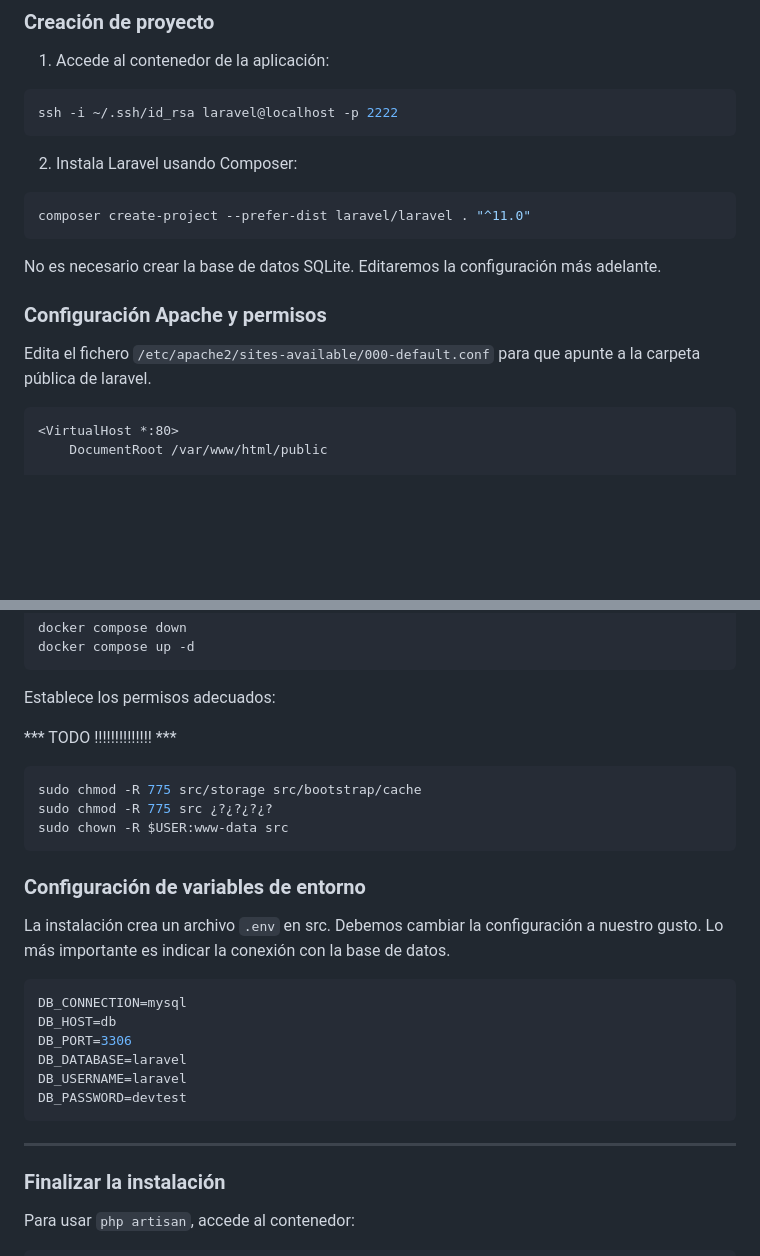
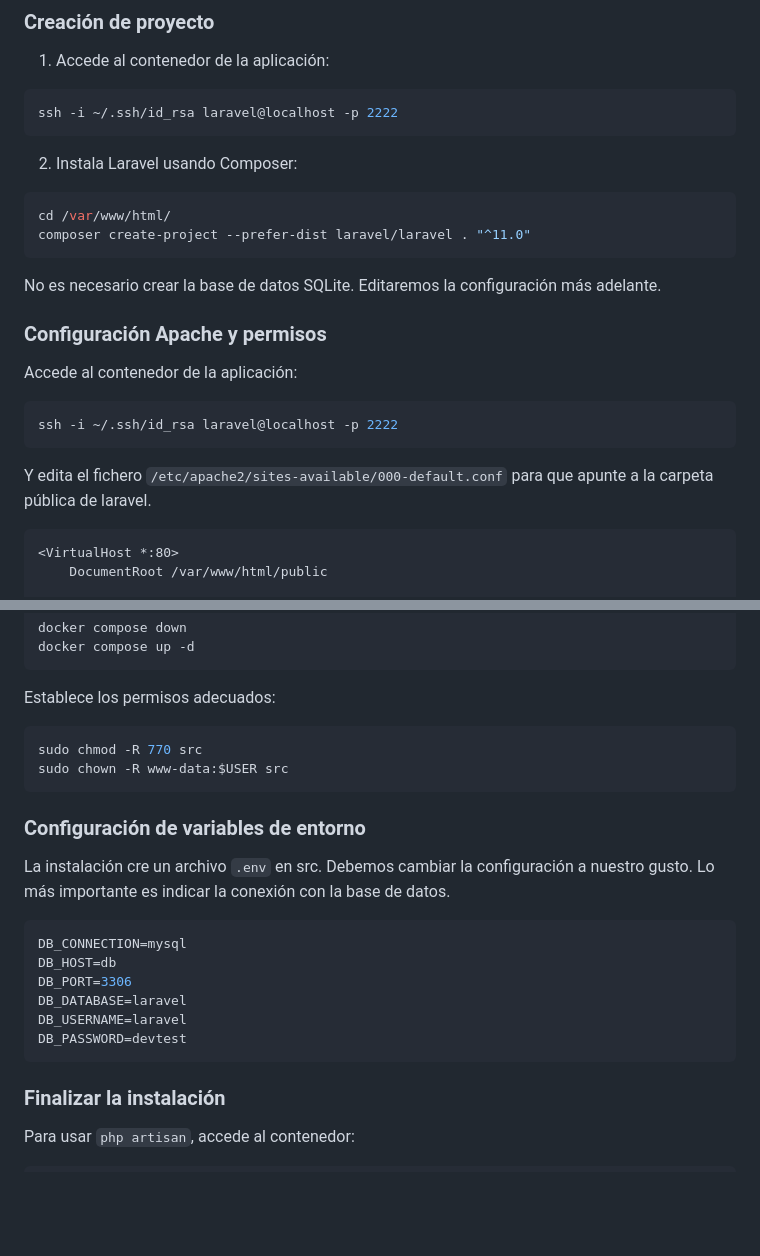
Before and after one commit to sanclementealberto/docker-laravel, a Markdown page: README.md, 2 parts joined by grey strips. Drawn GitHub-style; blank space fills up the shorter version.

Commit message:
Readme instalación laravel

````diff
--- a/README.md
+++ b/README.md
@@ -81,15 +81,21 @@ ssh -i ~/.ssh/id_rsa laravel@localhost -p 2222
 2. Instala Laravel usando Composer:
 
 ```bash
+cd /var/www/html/
 composer create-project --prefer-dist laravel/laravel . "^11.0"
 ```
 
 No es necesario crear la base de datos SQLite. Editaremos la configuración más adelante.
 
-
 ### Configuración Apache y permisos
 
-Edita el fichero `/etc/apache2/sites-available/000-default.conf` para que apunte a la carpeta pública de laravel.
+Accede al contenedor de la aplicación:
+
+```bash
+ssh -i ~/.ssh/id_rsa laravel@localhost -p 2222
+```
+
+Y edita el fichero `/etc/apache2/sites-available/000-default.conf` para que apunte a la carpeta pública de laravel.
 
 ```xml
 <VirtualHost *:80>
@@ -112,18 +118,14 @@ docker compose up -d
 
 Establece los permisos adecuados:
 
-
-*** TODO !!!!!!!!!!!!!! ***
-
 ```bash
-sudo chmod -R 775 src/storage src/bootstrap/cache
-sudo chmod -R 775 src ¿?¿?¿?¿?
-sudo chown -R $USER:www-data src
+sudo chmod -R 770 src
+sudo chown -R www-data:$USER src
 ```
 
 ### Configuración de variables de entorno
 
-La instalación crea un archivo `.env` en src. Debemos cambiar la configuración a nuestro gusto. Lo más importante es indicar la conexión con la base de datos.
+La instalación cre un archivo `.env` en src. Debemos cambiar la configuración a nuestro gusto. Lo más importante es indicar la conexión con la base de datos.
 
 ```env
 DB_CONNECTION=mysql
@@ -133,8 +135,6 @@ DB_DATABASE=laravel
 DB_USERNAME=laravel
 DB_PASSWORD=devtest
 ```
-
----
 
 ### Finalizar la instalación
 
````
